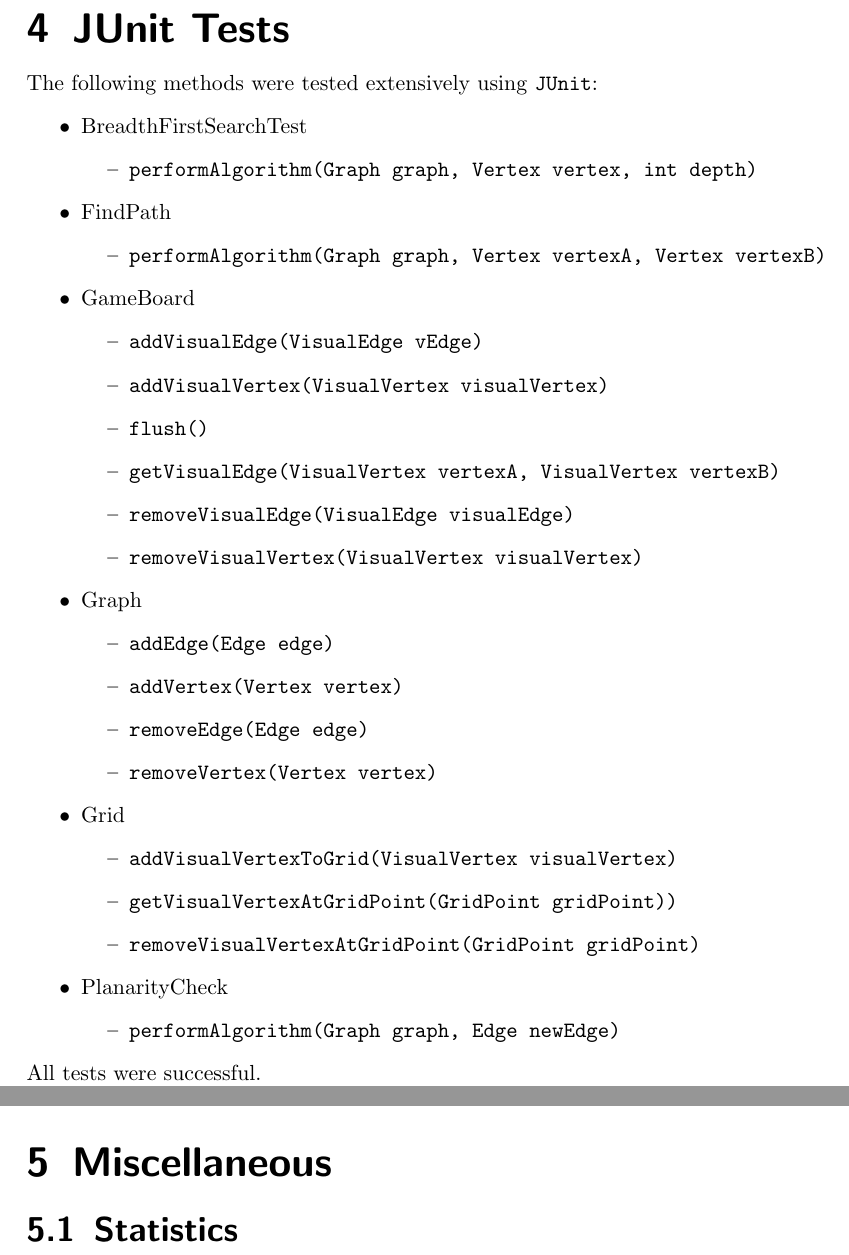
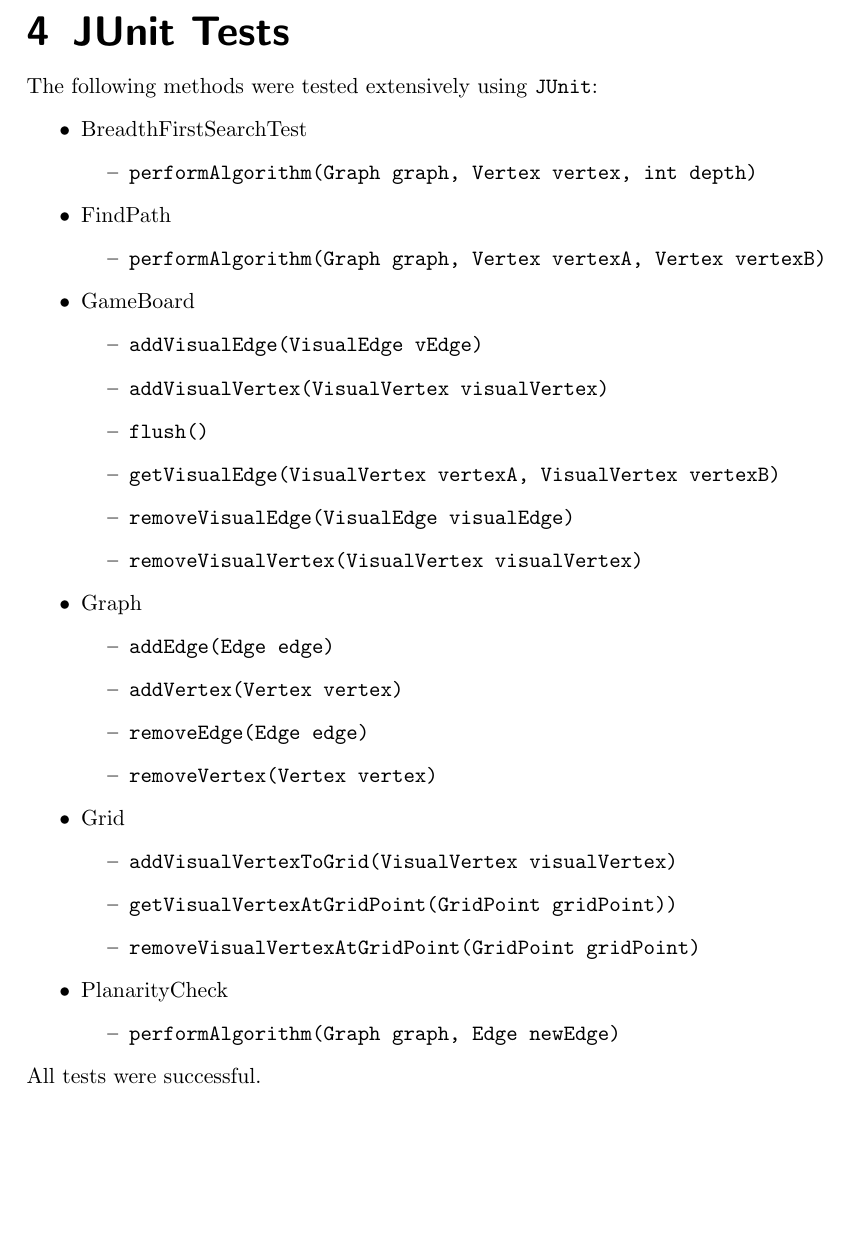
Before and after one commit to EmDee/Graphioli, a LaTeX document (implementation/document/implementation.tex, which reads implementation/document/miscellaneous.tex): two parts of pages 29 and 30 of 30 before the commit and part of page 29 of 29 after it, the two joined at a grey line, cut so that both start at the same text, the shorter picture padded with empty space. Compiled offline with pdfLaTeX.

Commit message:
removed miscellaneous section

```diff
--- a/implementation/document/implementation.tex
+++ b/implementation/document/implementation.tex
@@ -19,6 +19,5 @@
 \include{timemanagement}
 \include{changes}
 \include{tests}
-\include{miscellaneous}
 
 \end{document}
--- a/implementation/document/miscellaneous.tex
+++ /dev/null
@@ -1,2 +0,0 @@
-\section{Miscellaneous}
-\subsection{Statistics}
```
